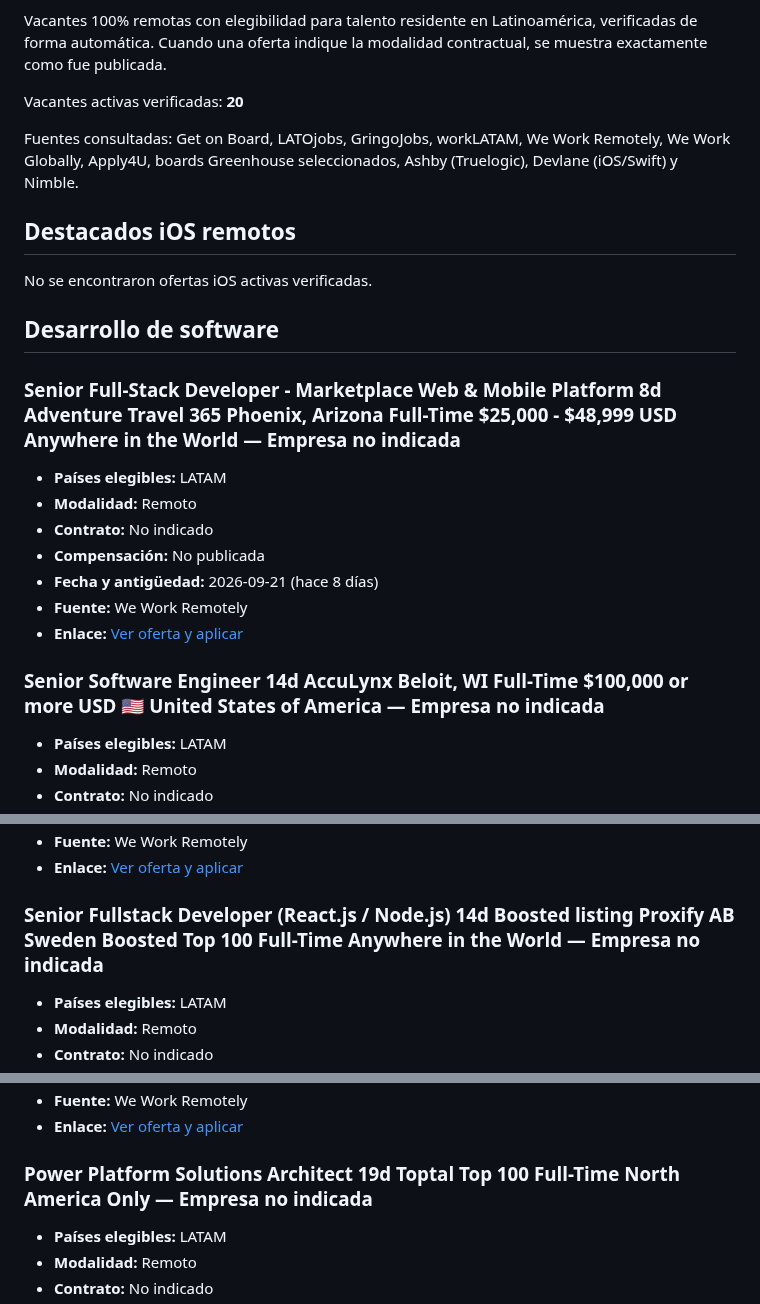
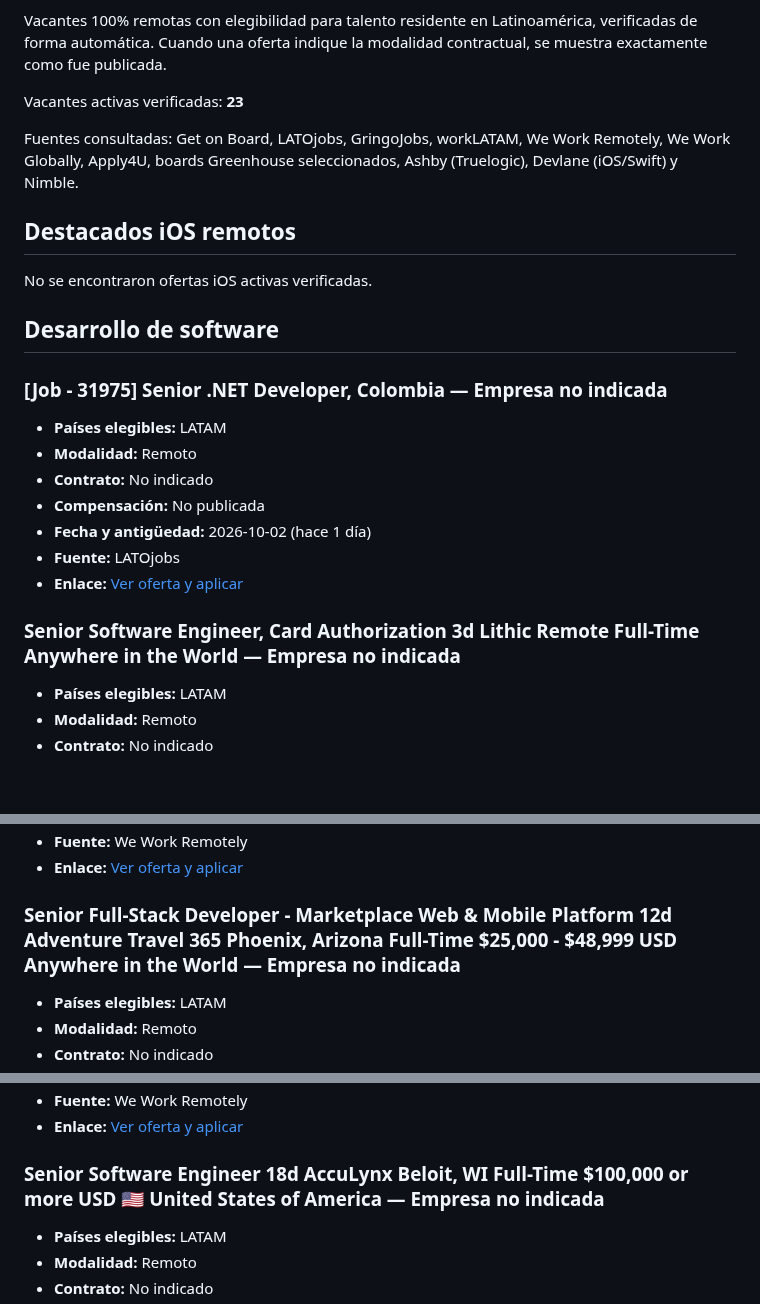
Before and after one commit to cookiemedal/latam-tech-jobs, a Markdown page: README.md, 3 parts joined by grey strips. GitHub-like rendering; blank space fills up the shorter version.

```diff
--- a/README.md
+++ b/README.md
@@ -5,7 +5,7 @@
 Vacantes 100% remotas con elegibilidad para talento residente en Latinoamérica, verificadas de forma automática.
 Cuando una oferta indique la modalidad contractual, se muestra exactamente como fue publicada.
 
-Vacantes activas verificadas: **20**
+Vacantes activas verificadas: **23**
 
 Fuentes consultadas: Get on Board, LATOjobs, GringoJobs, workLATAM, We Work Remotely, We Work Globally, Apply4U, boards Greenhouse seleccionados, Ashby (Truelogic), Devlane (iOS/Swift) y Nimble.
 
@@ -15,17 +15,17 @@ No se encontraron ofertas iOS activas verificadas.
 
 ## Desarrollo de software
 
-### Senior Full-Stack Developer - Marketplace Web & Mobile Platform 8d Adventure Travel 365 Phoenix, Arizona Full-Time $25,000 - $48,999 USD Anywhere in the World — Empresa no indicada
+### [Job - 31975] Senior .NET Developer, Colombia — Empresa no indicada
 
 - **Países elegibles:** LATAM
 - **Modalidad:** Remoto
 - **Contrato:** No indicado
 - **Compensación:** No publicada
-- **Fecha y antigüedad:** 2026-09-21 (hace 8 días)
-- **Fuente:** We Work Remotely
-- **Enlace:** [Ver oferta y aplicar](https://weworkremotely.com/remote-jobs/adventure-travel-365-senior-full-stack-developer-marketplace-web-mobile-platform)
+- **Fecha y antigüedad:** 2026-10-02 (hace 1 día)
+- **Fuente:** LATOjobs
+- **Enlace:** [Ver oferta y aplicar](https://www.latojobs.com/jobs/ddf26706-c846-4faa-bd68-77803657b476)
 
-### Senior Software Engineer 14d AccuLynx Beloit, WI Full-Time $100,000 or more USD 🇺🇸 United States of America — Empresa no indicada
+### Senior Software Engineer, Card Authorization 3d Lithic Remote Full-Time Anywhere in the World — Empresa no indicada
 
 - **Países elegibles:** LATAM
 - **Modalidad:** Remoto
@@ -37,5 +37,5 @@ No se encontraron ofertas iOS activas verificadas.
 
-### Senior Fullstack Developer (React.js / Node.js) 14d Boosted listing Proxify AB Sweden Boosted Top 100 Full-Time Anywhere in the World — Empresa no indicada
+### Senior Full-Stack Developer - Marketplace Web & Mobile Platform 12d Adventure Travel 365 Phoenix, Arizona Full-Time $25,000 - $48,999 USD Anywhere in the World — Empresa no indicada
 
 - **Países elegibles:** LATAM
 - **Modalidad:** Remoto
@@ -47,5 +47,5 @@ No se encontraron ofertas iOS activas verificadas.
 
-### Power Platform Solutions Architect 19d Toptal Top 100 Full-Time North America Only — Empresa no indicada
+### Senior Software Engineer 18d AccuLynx Beloit, WI Full-Time $100,000 or more USD 🇺🇸 United States of America — Empresa no indicada
 
 - **Países elegibles:** LATAM
 - **Modalidad:** Remoto
```
Also changed, not shown: other parts of README.md (+82 -52 lines).
